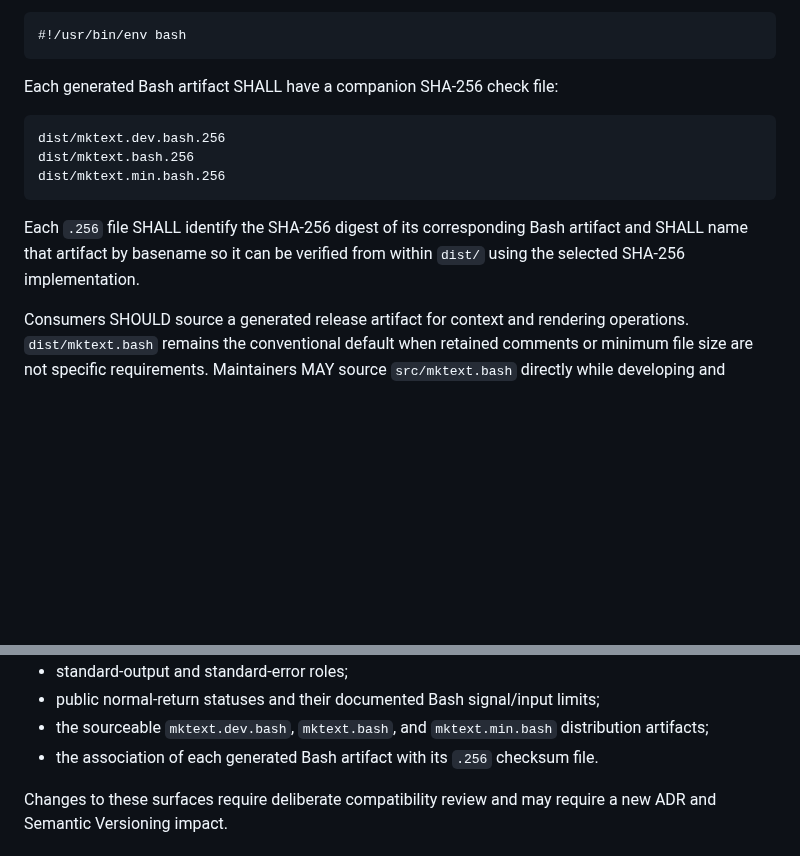
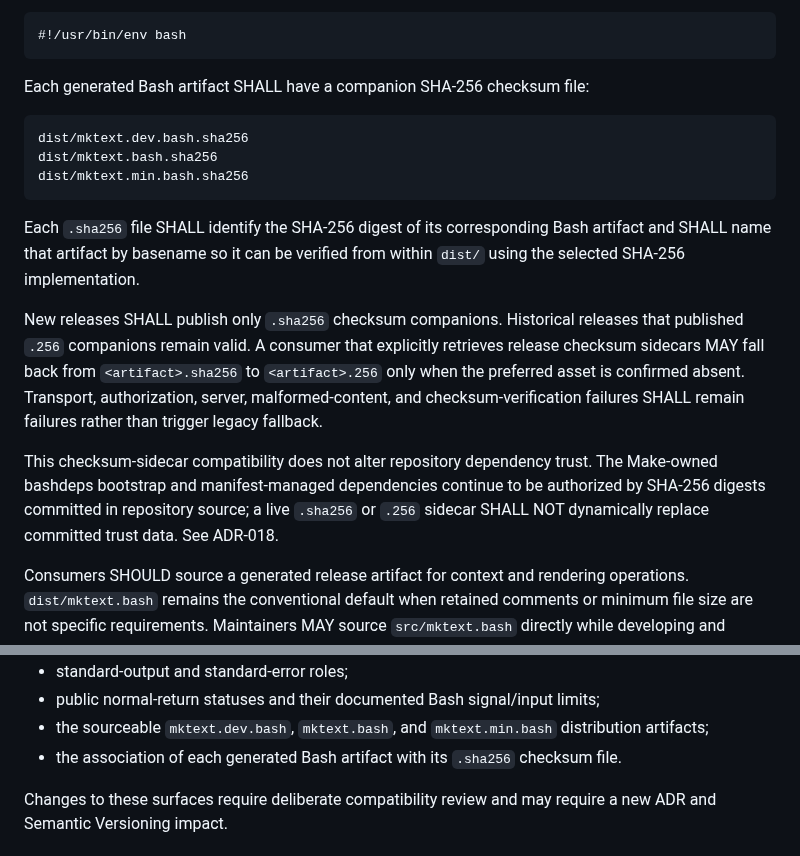
Before and after one commit to wesley-dean/mktext, a Markdown page: doc/mktext-spec.md, 2 parts joined by grey strips. Drawn GitHub-style; blank space fills up the shorter version.

Commit message:
docs: specify .sha256 checksum companions

````diff
--- a/doc/mktext-spec.md
+++ b/doc/mktext-spec.md
@@ -44,17 +44,31 @@ created with mode `0755`, and its first line SHALL be:
 #!/usr/bin/env bash
 ```
 
-Each generated Bash artifact SHALL have a companion SHA-256 check file:
+Each generated Bash artifact SHALL have a companion SHA-256 checksum file:
 
 ```text
-dist/mktext.dev.bash.256
-dist/mktext.bash.256
-dist/mktext.min.bash.256
+dist/mktext.dev.bash.sha256
+dist/mktext.bash.sha256
+dist/mktext.min.bash.sha256
 ```
 
-Each `.256` file SHALL identify the SHA-256 digest of its corresponding Bash
+Each `.sha256` file SHALL identify the SHA-256 digest of its corresponding Bash
 artifact and SHALL name that artifact by basename so it can be verified from
 within `dist/` using the selected SHA-256 implementation.
+
+New releases SHALL publish only `.sha256` checksum companions.  Historical
+releases that published `.256` companions remain valid.  A consumer that
+explicitly retrieves release checksum sidecars MAY fall back from
+`<artifact>.sha256` to `<artifact>.256` only when the preferred asset is confirmed
+absent.  Transport, authorization, server, malformed-content, and
+checksum-verification failures SHALL remain failures rather than trigger legacy
+fallback.
+
+This checksum-sidecar compatibility does not alter repository dependency trust.
+The Make-owned bashdeps bootstrap and manifest-managed dependencies continue to
+be authorized by SHA-256 digests committed in repository source; a live
+`.sha256` or `.256` sidecar SHALL NOT dynamically replace committed trust data.
+See ADR-018.
 
 Consumers SHOULD source a generated release artifact for context and rendering
 operations.  `dist/mktext.bash` remains the conventional default when retained
@@ -813,7 +827,8 @@ The following are public compatibility surfaces:
 - public normal-return statuses and their documented Bash signal/input limits;
 - the sourceable `mktext.dev.bash`, `mktext.bash`, and `mktext.min.bash`
   distribution artifacts;
-- the association of each generated Bash artifact with its `.256` checksum file.
+- the association of each generated Bash artifact with its `.sha256` checksum
+  file.
 
 Changes to these surfaces require deliberate compatibility review and may
 require a new ADR and Semantic Versioning impact.
````
